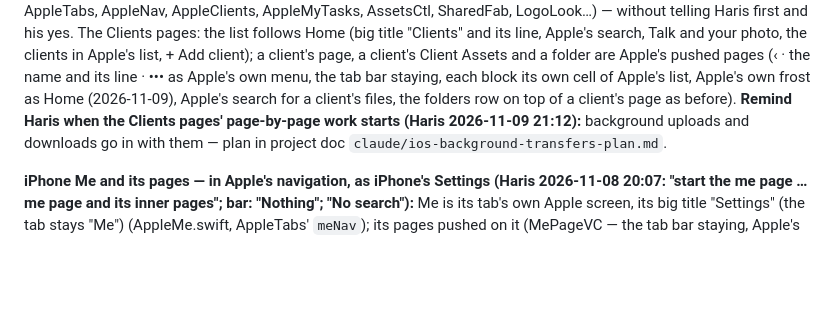
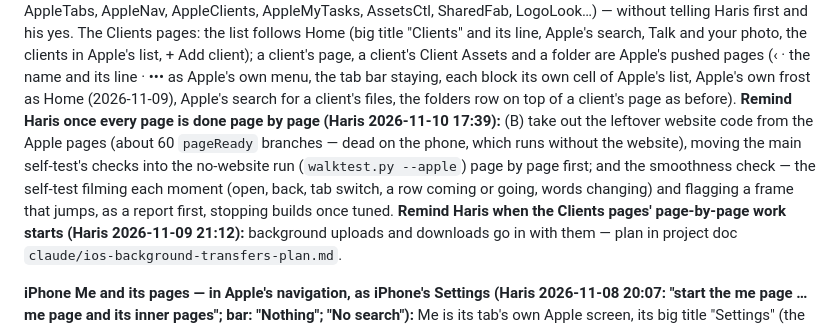
Before and after one commit to e11hq/e11-console, a Markdown page: CLAUDE.md, the part around the change. Rendered like a GitHub page; blank space fills up the shorter version.

Commit message:
CLAUDE.md: remind Haris of the website clean-up and the smoothness check once every page is done
Co-Authored-By: Claude Opus 5.5 <noreply@anthropic.com>
Claude-Session: https://claude.ai/code/session_01BLZbkbofDcnmdddBfSoot6

```diff
--- a/CLAUDE.md
+++ b/CLAUDE.md
@@ -299,6 +299,11 @@ and your photo, the clients in Apple's list, + Add client); a client's page, a c
 Apple's pushed pages (‹ · the name and its line · ••• as Apple's own menu, the tab bar staying, each block its own cell of
 Apple's list, Apple's own frost as Home (2026-11-09), Apple's search for a client's files, the folders row on top of a client's page
 as before).
+**Remind Haris once every page is done page by page (Haris 2026-11-10 17:39):** (B) take out the leftover website code from
+the Apple pages (about 60 `pageReady` branches — dead on the phone, which runs without the website), moving the main
+self-test's checks into the no-website run (`walktest.py --apple`) page by page first; and the smoothness check — the
+self-test filming each moment (open, back, tab switch, a row coming or going, words changing) and flagging a frame that
+jumps, as a report first, stopping builds once tuned.
 **Remind Haris when the Clients pages' page-by-page work starts (Haris 2026-11-09 21:12):** background uploads and downloads
 go in with them — plan in project doc `claude/ios-background-transfers-plan.md`.
 
```
